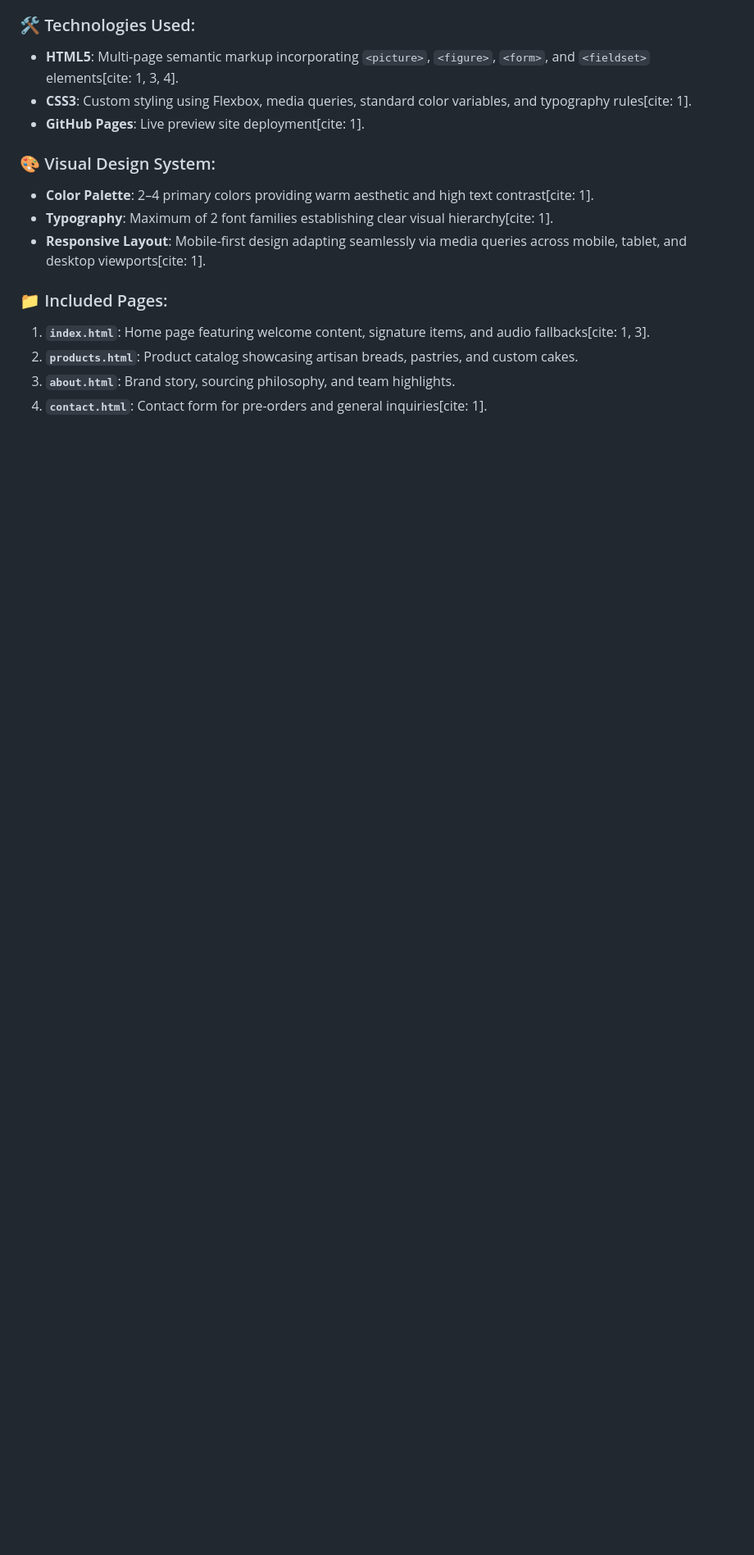
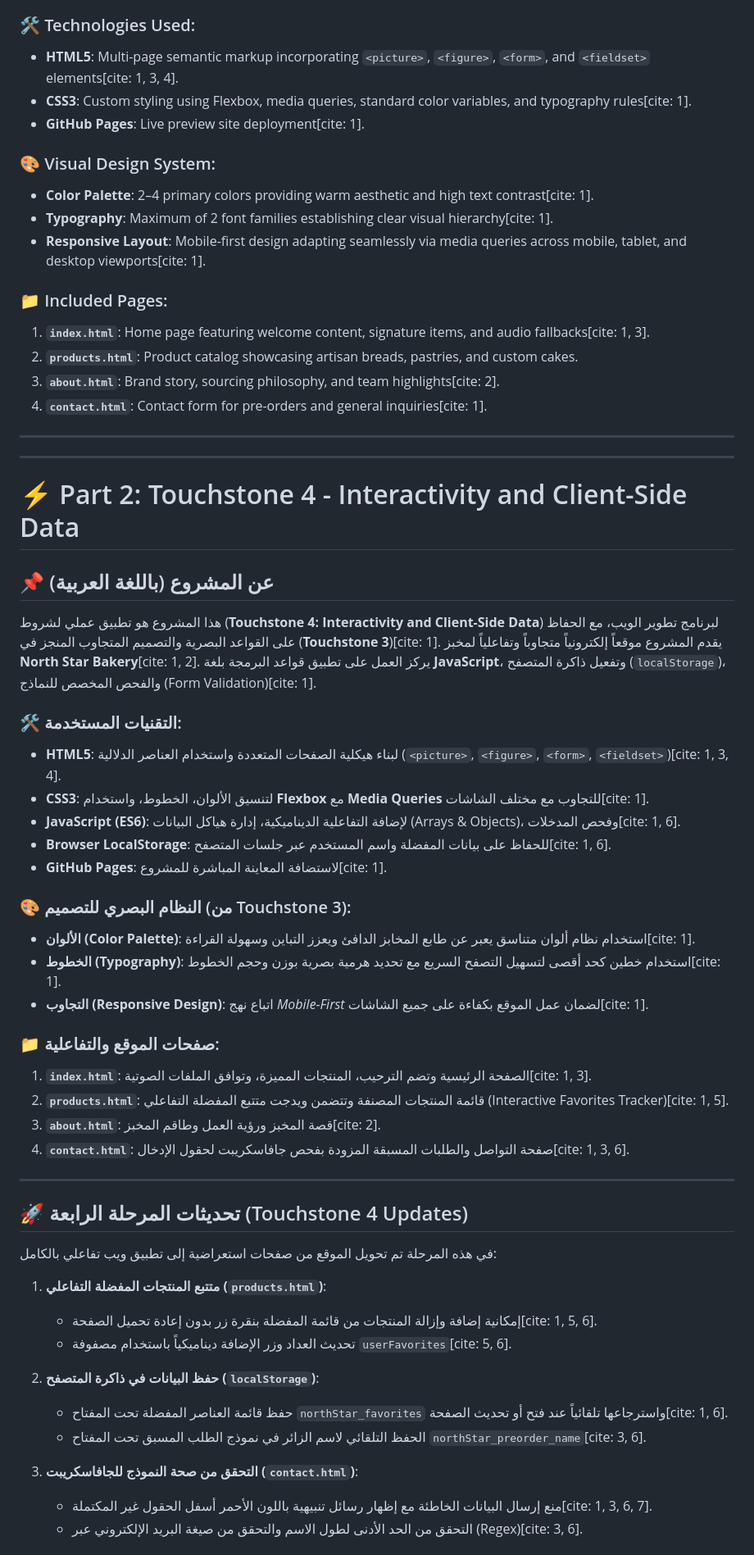
Before and after one commit to Rad1-M/Touchstone-3-Visual-Design-and-Responsive-Layout, a Markdown page: README.md, the part around one of its changes. Shown at 82% size. GitHub-like rendering; blank space fills up the shorter version.

```diff
--- a/README.md
+++ b/README.md
@@ -37,5 +41,50 @@ This project is a practical submission for **Touchstone 3: Visual Design and Res
 ### 📁 Included Pages:
 1. **`index.html`**: Home page featuring welcome content, signature items, and audio fallbacks[cite: 1, 3].
 2. **`products.html`**: Product catalog showcasing artisan breads, pastries, and custom cakes.
-3. **`about.html`**: Brand story, sourcing philosophy, and team highlights.
+3. **`about.html`**: Brand story, sourcing philosophy, and team highlights[cite: 2].
 4. **`contact.html`**: Contact form for pre-orders and general inquiries[cite: 1].
+
+---
+---
+
+# ⚡ Part 2: Touchstone 4 - Interactivity and Client-Side Data
+
+## 📌 عن المشروع (باللغة العربية)
+هذا المشروع هو تطبيق عملي لشروط (**Touchstone 4: Interactivity and Client-Side Data**) لبرنامج تطوير الويب، مع الحفاظ على القواعد البصرية والتصميم المتجاوب المنجز في (**Touchstone 3**)[cite: 1]. يقدم المشروع موقعاً إلكترونياً متجاوباً وتفاعلياً لمخبز **North Star Bakery**[cite: 1, 2]. يركز العمل على تطبيق قواعد البرمجة بلغة **JavaScript**، وتفعيل ذاكرة المتصفح (`localStorage`)، والفحص المخصص للنماذج (Form Validation)[cite: 1].
+
+### 🛠️ التقنيات المستخدمة:
+* **HTML5**: لبناء هيكلية الصفحات المتعددة واستخدام العناصر الدلالية (`<picture>`, `<figure>`, `<form>`, `<fieldset>`)[cite: 1, 3, 4].
+* **CSS3**: لتنسيق الألوان، الخطوط، واستخدام **Flexbox** مع **Media Queries** للتجاوب مع مختلف الشاشات[cite: 1].
+* **JavaScript (ES6)**: لإضافة التفاعلية الديناميكية، إدارة هياكل البيانات (Arrays & Objects)، وفحص المدخلات[cite: 1, 6].
+* **Browser LocalStorage**: للحفاظ على بيانات المفضلة واسم المستخدم عبر جلسات المتصفح[cite: 1, 6].
+* **GitHub Pages**: لاستضافة المعاينة المباشرة للمشروع[cite: 1].
+
+### 🎨 النظام البصري للتصميم (من Touchstone 3):
+* **الألوان (Color Palette)**: استخدام نظام ألوان متناسق يعبر عن طابع المخابز الدافئ ويعزز التباين وسهولة القراءة[cite: 1].
+* **الخطوط (Typography)**: استخدام خطين كحد أقصى لتسهيل التصفح السريع مع تحديد هرمية بصرية بوزن وحجم الخطوط[cite: 1].
+* **التجاوب (Responsive Design)**: اتباع نهج *Mobile-First* لضمان عمل الموقع بكفاءة على جميع الشاشات[cite: 1].
+
+### 📁 صفحات الموقع والتفاعلية:
+1. **`index.html`**: الصفحة الرئيسية وتضم الترحيب، المنتجات المميزة، وتوافق الملفات الصوتية[cite: 1, 3].
+2. **`products.html`**: قائمة المنتجات المصنفة وتتضمن ويدجت متتبع المفضلة التفاعلي (Interactive Favorites Tracker)[cite: 1, 5].
+3. **`about.html`**: قصة المخبز ورؤية العمل وطاقم المخبز[cite: 2].
+4. **`contact.html`**: صفحة التواصل والطلبات المسبقة المزودة بفحص جافاسكريبت لحقول الإدخال[cite: 1, 3, 6].
+
+---
+
+## 🚀 تحديثات المرحلة الرابعة (Touchstone 4 Updates)
+
+في هذه المرحلة تم تحويل الموقع من صفحات استعراضية إلى تطبيق ويب تفاعلي بالكامل:
+
+1. **متتبع المنتجات المفضلة التفاعلي (`products.html`)**:
+   - إمكانية إضافة وإزالة المنتجات من قائمة المفضلة بنقرة زر بدون إعادة تحميل الصفحة[cite: 1, 5, 6].
+   - تحديث العداد وزر الإضافة ديناميكياً باستخدام مصفوفة `userFavorites`[cite: 5, 6].
+
+2. **حفظ البيانات في ذاكرة المتصفح (`localStorage`)**:
+   - حفظ قائمة العناصر المفضلة تحت المفتاح `northStar_favorites` واسترجاعها تلقائياً عند فتح أو تحديث الصفحة[cite: 1, 6].
+   - الحفظ التلقائي لاسم الزائر في نموذج الطلب المسبق تحت المفتاح `northStar_preorder_name`[cite: 3, 6].
+
+3. **التحقق من صحة النموذج للجافاسكريبت (`contact.html`)**:
+   - منع إرسال البيانات الخاطئة مع إظهار رسائل تنبيهية باللون الأحمر أسفل الحقول غير المكتملة[cite: 1, 3, 6, 7].
+   - التحقق من الحد الأدنى لطول الاسم والتحقق من صيغة البريد الإلكتروني عبر (Regex)[cite: 3, 6].
+
```
Also changed, not shown: other parts of README.md (+23 -2 lines).
